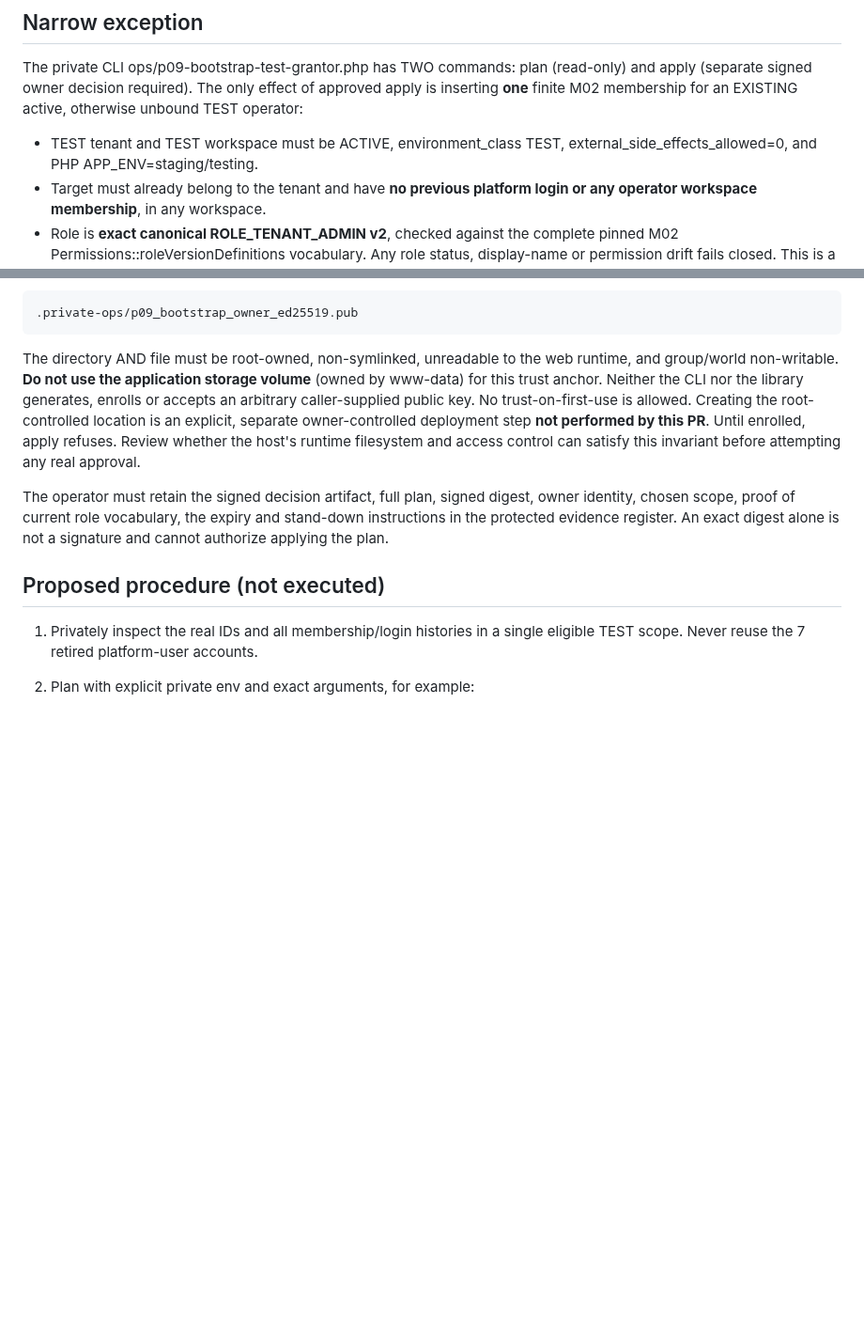
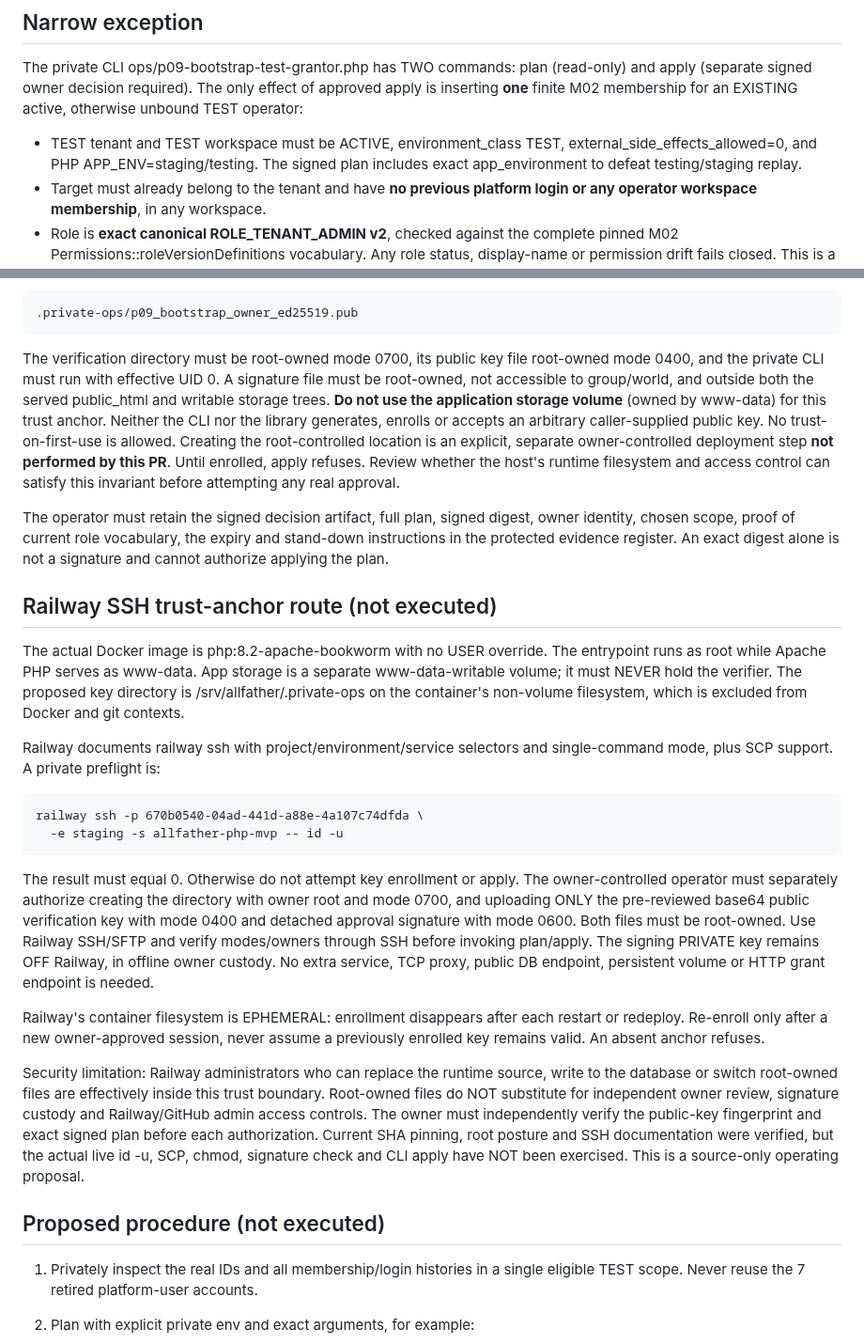
Before and after one commit to HMarcusWH/allfather-loopia-p01, a Markdown page: docs/P09_WP04_SIGNED_TEST_GRANTOR_BOOTSTRAP.md, 2 parts joined by grey strips. Shown at 94% size. Drawn GitHub-style; blank space fills up the shorter version.

Commit message:
P09: document root-locked ephemeral Railway SSH enrollment and its trust limitations

```diff
--- a/docs/P09_WP04_SIGNED_TEST_GRANTOR_BOOTSTRAP.md
+++ b/docs/P09_WP04_SIGNED_TEST_GRANTOR_BOOTSTRAP.md
@@ -26,6 +26,7 @@ for an EXISTING active, otherwise unbound TEST operator:
 
 - TEST tenant and TEST workspace must be ACTIVE, environment_class TEST,
   external_side_effects_allowed=0, and PHP APP_ENV=staging/testing.
+  The signed plan includes exact app_environment to defeat testing/staging replay.
 - Target must already belong to the tenant and have **no previous platform login
   or any operator workspace membership**, in any workspace.
 - Role is **exact canonical ROLE_TENANT_ADMIN v2**, checked against the complete
@@ -66,8 +67,10 @@ key at the FIXED path (relative to the repository runtime root):
 
     .private-ops/p09_bootstrap_owner_ed25519.pub
 
-The directory AND file must be root-owned, non-symlinked, unreadable to the web
-runtime, and group/world non-writable. **Do not use the application storage
+The verification directory must be root-owned mode 0700, its public key file
+root-owned mode 0400, and the private CLI must run with effective UID 0. A
+signature file must be root-owned, not accessible to group/world, and outside
+both the served public_html and writable storage trees. **Do not use the application storage
 volume** (owned by www-data) for this trust anchor. Neither the CLI nor the
 library generates, enrolls or accepts an arbitrary caller-supplied public key.
 No trust-on-first-use is allowed. Creating the root-controlled location is an
@@ -79,6 +82,42 @@ The operator must retain the signed decision artifact, full plan, signed digest,
 owner identity, chosen scope, proof of current role vocabulary, the expiry and
 stand-down instructions in the protected evidence register. An exact digest
 alone is not a signature and cannot authorize applying the plan.
+
+## Railway SSH trust-anchor route (not executed)
+
+The actual Docker image is php:8.2-apache-bookworm with no USER override.
+The entrypoint runs as root while Apache PHP serves as www-data. App storage
+is a separate www-data-writable volume; it must NEVER hold the verifier.
+The proposed key directory is /srv/allfather/.private-ops on the container's
+non-volume filesystem, which is excluded from Docker and git contexts.
+
+Railway documents railway ssh with project/environment/service selectors and
+single-command mode, plus SCP support. A private preflight is:
+
+    railway ssh -p 670b0540-04ad-441d-a88e-4a107c74dfda \
+      -e staging -s allfather-php-mvp -- id -u
+
+The result must equal 0. Otherwise do not attempt key enrollment or apply.
+The owner-controlled operator must separately authorize creating the directory
+with owner root and mode 0700, and uploading ONLY the pre-reviewed base64 public
+verification key with mode 0400 and detached approval signature with mode 0600.
+Both files must be root-owned. Use Railway SSH/SFTP and verify modes/owners
+through SSH before invoking plan/apply. The signing PRIVATE key remains OFF
+Railway, in offline owner custody. No extra service, TCP proxy, public DB
+endpoint, persistent volume or HTTP grant endpoint is needed.
+
+Railway's container filesystem is EPHEMERAL: enrollment disappears after each
+restart or redeploy. Re-enroll only after a new owner-approved session, never
+assume a previously enrolled key remains valid. An absent anchor refuses.
+
+Security limitation: Railway administrators who can replace the runtime source,
+write to the database or switch root-owned files are effectively inside this
+trust boundary. Root-owned files do NOT substitute for independent owner review,
+signature custody and Railway/GitHub admin access controls. The owner must
+independently verify the public-key fingerprint and exact signed plan before
+each authorization. Current SHA pinning, root posture and SSH documentation were
+verified, but the actual live id -u, SCP, chmod, signature check and CLI apply
+have NOT been exercised. This is a source-only operating proposal.
 
 ## Proposed procedure (not executed)
 
```
